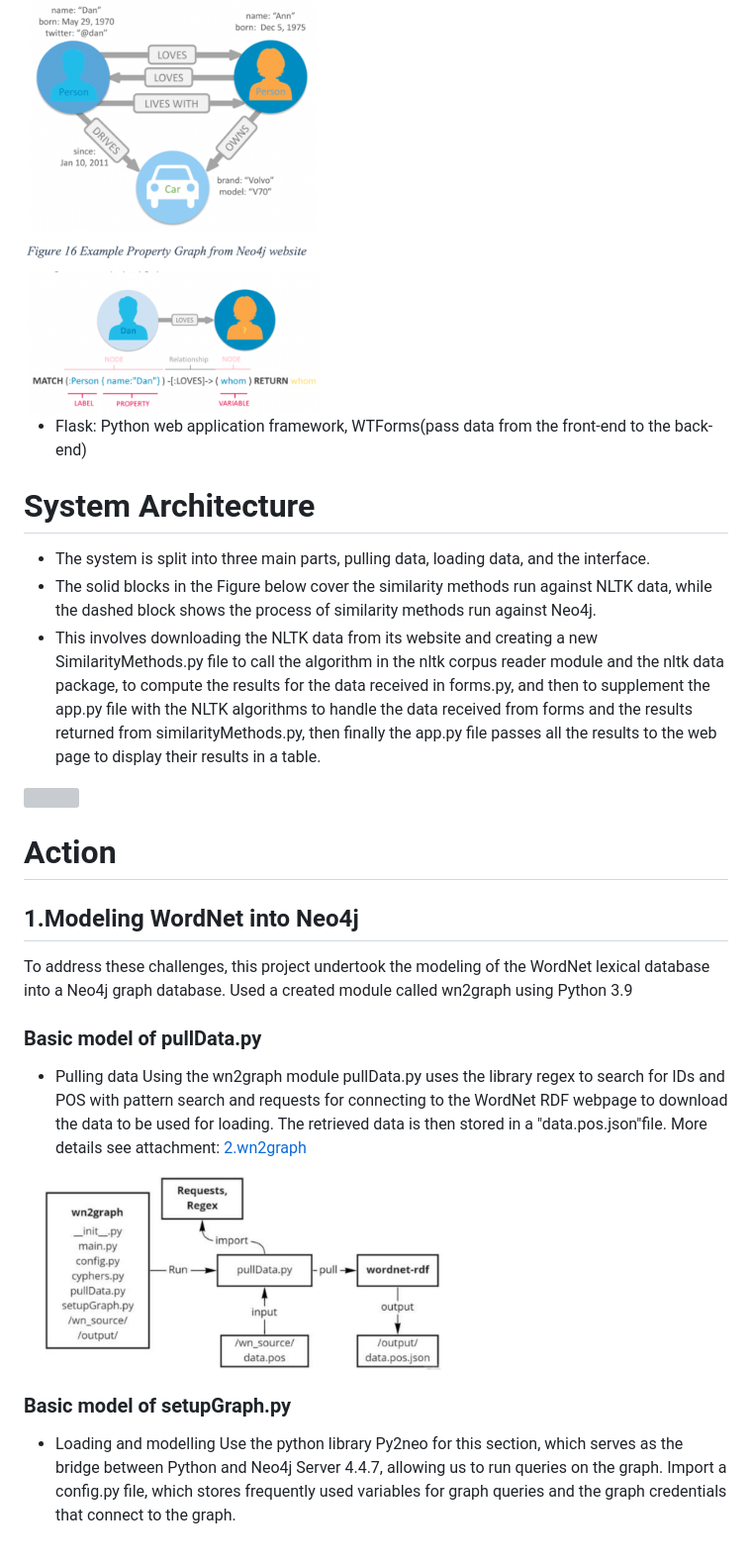
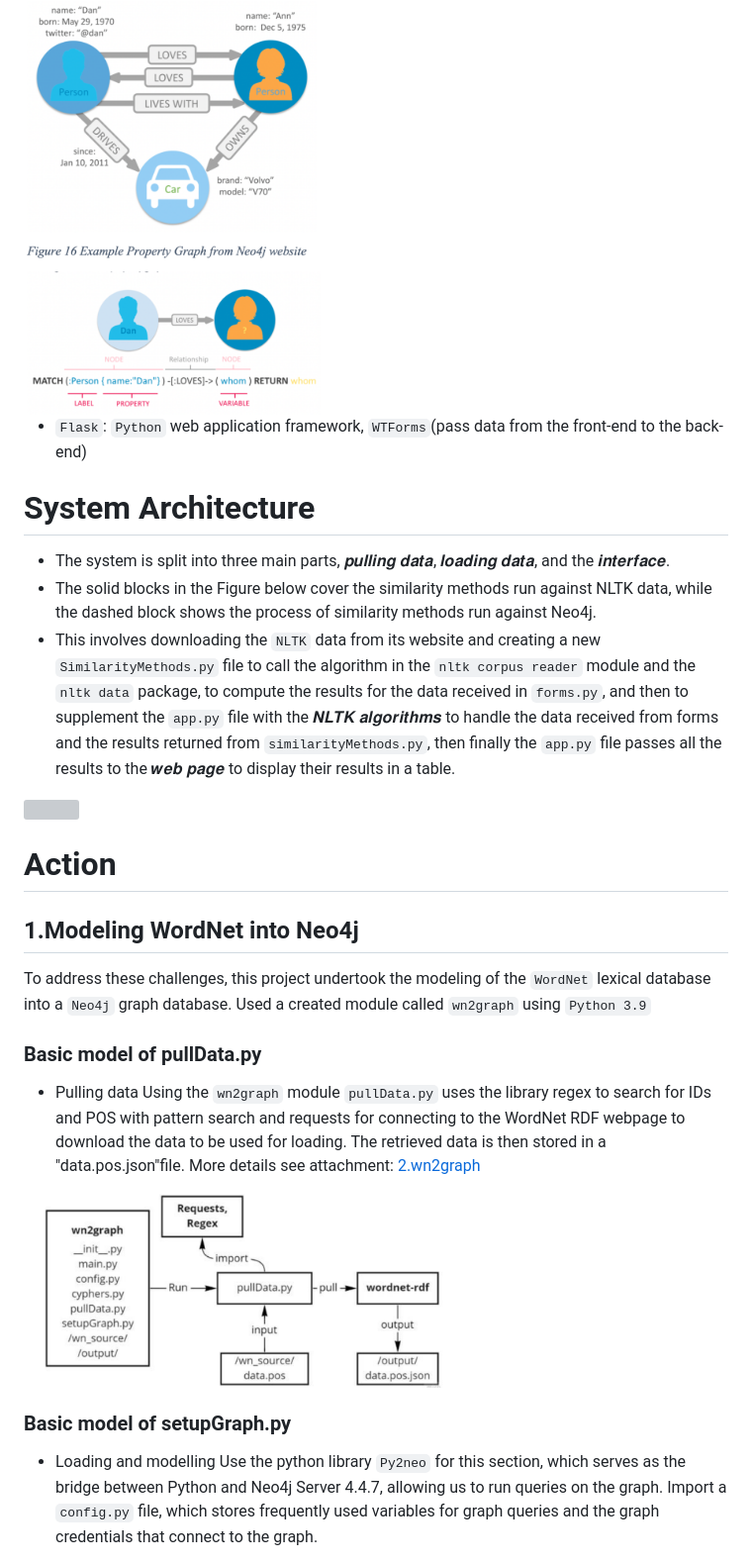
Before and after one commit to PennyLi123/Nature-Language-Processing-WordNet, a Markdown page: README.md, the part around the change printed below. Shown: that part at 99% size. GitHub-like rendering; grey boxes are pictures that could not be loaded.

```diff
--- a/README.md
+++ b/README.md
@@ -17,21 +17,21 @@ A Study of Text Similarity Methods using 𝑵𝒂𝒕𝒖𝒓𝒂𝒍 𝑳𝒂
 <img src="https://github.com/PennyLi123/Nature-Language-Processing-WordNet/blob/main/3.Screenshots/Example%20Blocks%20of%20Property%20Graph.png" width="300" height="390">
 
-* Flask: Python web application framework, WTForms(pass data from the front-end to the back-end)
+* `Flask`: `Python` web application framework, `WTForms`(pass data from the front-end to the back-end)
 
 # System Architecture
-- The system is split into three main parts, pulling data, loading data, and the interface.
+- The system is split into three main parts, 𝒑𝒖𝒍𝒍𝒊𝒏𝒈 𝒅𝒂𝒕𝒂, 𝒍𝒐𝒂𝒅𝒊𝒏𝒈 𝒅𝒂𝒕𝒂, and the 𝒊𝒏𝒕𝒆𝒓𝒇𝒂𝒄𝒆.
 - The solid blocks in the Figure below cover the similarity methods run against NLTK data, while the dashed block shows the process of similarity methods run against Neo4j.
-- This involves downloading the NLTK data from its website and creating a new SimilarityMethods.py file to call the algorithm in the nltk corpus reader module and the nltk data package, to compute the results for the data received in forms.py, and then to supplement the app.py file with the NLTK algorithms to handle the data received from forms and the results returned from similarityMethods.py, then finally the app.py file passes all the results to the web page to display their results in a table.
+- This involves downloading the `NLTK` data from its website and creating a new `SimilarityMethods.py` file to call the algorithm in the `nltk corpus reader` module and the `nltk data` package, to compute the results for the data received in `forms.py`, and then to supplement the `app.py` file with the 𝑵𝑳𝑻𝑲 𝒂𝒍𝒈𝒐𝒓𝒊𝒕𝒉𝒎𝒔 to handle the data received from forms and the results returned from `similarityMethods.py`, then finally the `app.py` file passes all the results to the 𝒘𝒆𝒃 𝒑𝒂𝒈𝒆 to display their results in a table.
 <img src="https://github.com/PennyLi123/Nature-Language-Processing-WordNet/blob/main/3.Screenshots/System%20Architecture.png" width="430">
 
 # Action
 ## 1.Modeling WordNet into Neo4j
-To address these challenges, this project undertook the modeling of the WordNet lexical database into a Neo4j graph database.
-Used a created module called wn2graph using Python 3.9
+To address these challenges, this project undertook the modeling of the `WordNet` lexical database into a `Neo4j` graph database.
+Used a created module called `wn2graph` using `Python 3.9`
 
 ### Basic model of pullData.py
 * Pulling data
-Using the wn2graph module pullData.py uses the library regex to search for IDs and POS with pattern search and requests for connecting to the WordNet RDF webpage to download the data to be used for loading. The retrieved data is then stored in a "data.pos.json"file.
+Using the `wn2graph` module `pullData.py` uses the library regex to search for IDs and POS with pattern search and requests for connecting to the WordNet RDF webpage to download the data to be used for loading. The retrieved data is then stored in a "data.pos.json"file.
 More details see attachment:
 [2.wn2graph](https://github.com/PennyLi123/Nature-Language-Processing-WordNet/tree/main/2.wn2graph)
 
@@ -39,7 +39,7 @@ More details see attachment:
 
 ### Basic model of setupGraph.py
 * Loading and modelling
-Use the python library Py2neo for this section, which serves as the bridge between Python and Neo4j Server 4.4.7, allowing us to run queries on the graph. Import a config.py file, which stores frequently used variables for graph queries and the graph credentials that connect to the graph.
+Use the python library `Py2neo` for this section, which serves as the bridge between Python and Neo4j Server 4.4.7, allowing us to run queries on the graph. Import a `config.py` file, which stores frequently used variables for graph queries and the graph credentials that connect to the graph.
 
 <img src="https://github.com/PennyLi123/Nature-Language-Processing-WordNet/blob/main/3.Screenshots/Basic%20model%20of%20setupGraph.png" width="430">
 
```
Also changed, not shown: other parts of README.md (+20 -8 lines).
